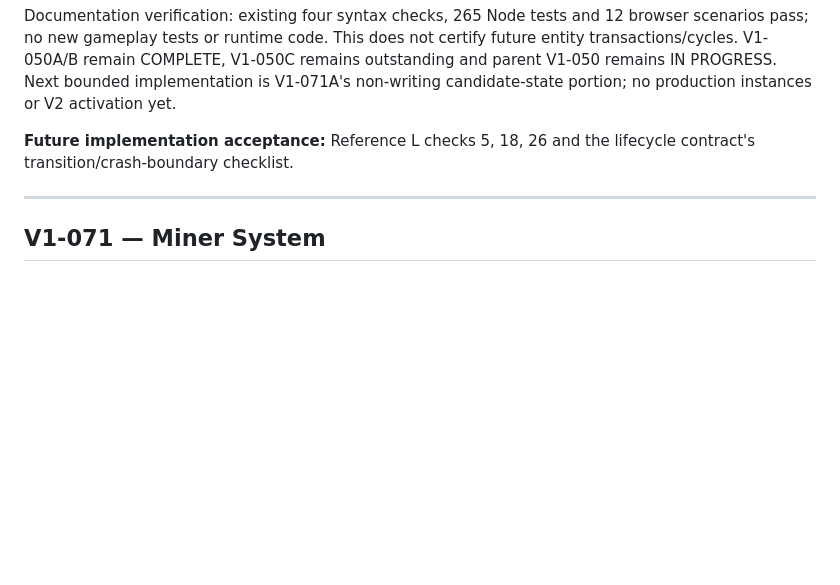
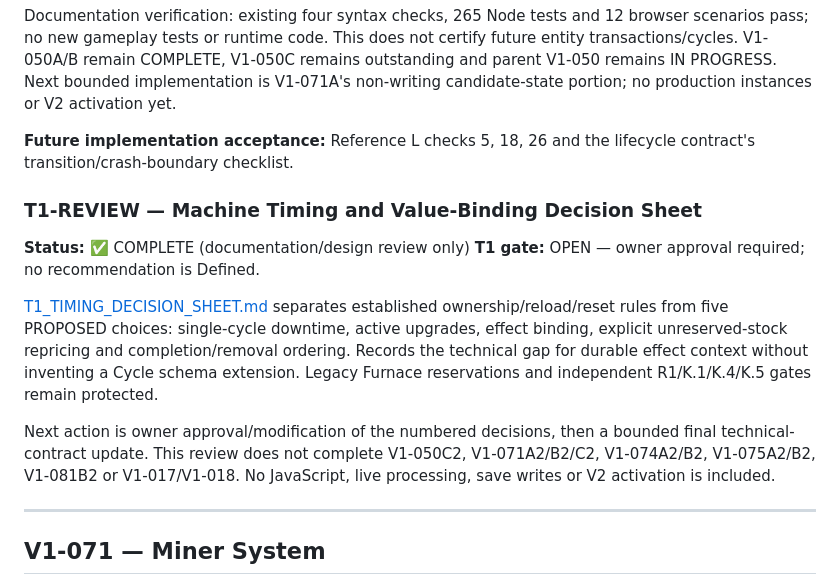
Before and after one commit to CassFoxy/Everythingfactorytracker, a Markdown page: game/V1_ROADMAP.md, the part around the change. GitHub-like rendering; blank space fills up the shorter version.

Commit message:
docs: review machine timing and value binding decisions

```diff
--- a/game/V1_ROADMAP.md
+++ b/game/V1_ROADMAP.md
@@ -730,6 +730,15 @@ Documentation verification: existing four syntax checks, 265 Node tests and 12 b
 
 **Future implementation acceptance:** Reference L checks 5, 18, 26 and the lifecycle contract's transition/crash-boundary checklist.
 
+### T1-REVIEW — Machine Timing and Value-Binding Decision Sheet
+
+**Status:** ✅ COMPLETE (documentation/design review only)
+**T1 gate:** OPEN — owner approval required; no recommendation is Defined.
+
+[T1_TIMING_DECISION_SHEET.md](docs/T1_TIMING_DECISION_SHEET.md) separates established ownership/reload/reset rules from five PROPOSED choices: single-cycle downtime, active upgrades, effect binding, explicit unreserved-stock repricing and completion/removal ordering. Records the technical gap for durable effect context without inventing a Cycle schema extension. Legacy Furnace reservations and independent R1/K.1/K.4/K.5 gates remain protected.
+
+Next action is owner approval/modification of the numbered decisions, then a bounded final technical-contract update. This review does not complete V1-050C2, V1-071A2/B2/C2, V1-074A2/B2, V1-075A2/B2, V1-081B2 or V1-017/V1-018. No JavaScript, live processing, save writes or V2 activation is included.
+
 ---
 
 ## V1-071 — Miner System
```
Also changed, not shown: game/docs/T1_TIMING_DECISION_SHEET.md (added, +126 -0 lines).
